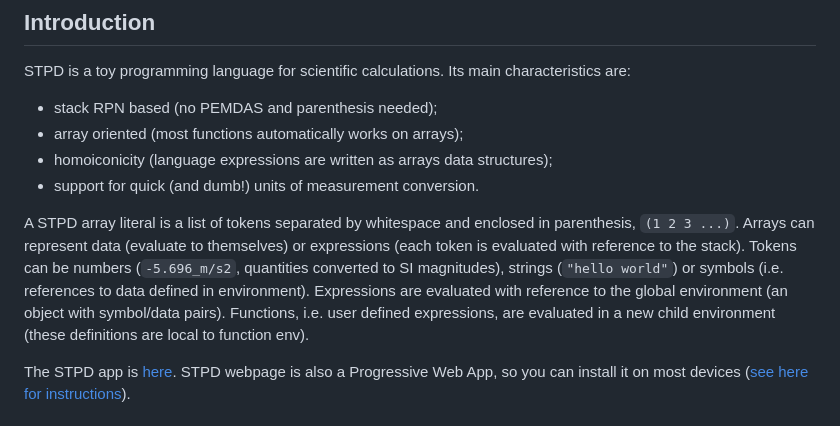
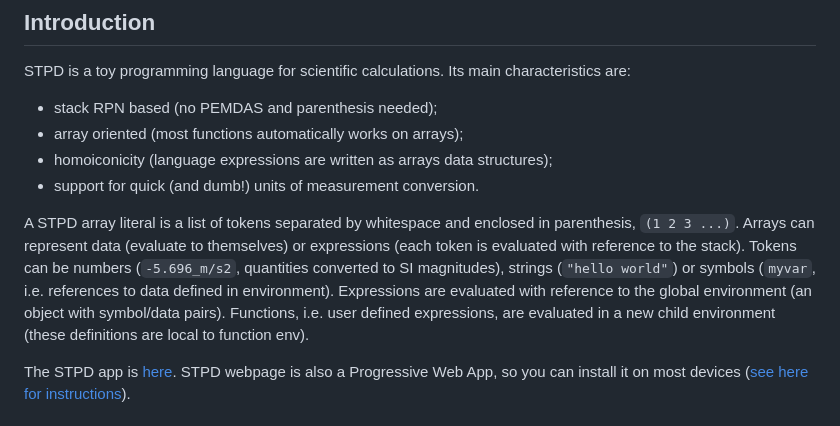
Before and after one commit to stpd1/stpd, a Markdown page: README.md, the part around the change. Rendered like a GitHub page.

````diff
--- a/README.md
+++ b/README.md
@@ -8,7 +8,7 @@ STPD is a toy programming language for scientific calculations. Its main charact
 - homoiconicity (language expressions are written as arrays data structures);
 - support for quick (and dumb!) units of measurement conversion.
 
-A STPD array literal is a list of tokens separated by whitespace and enclosed in parenthesis, ```(1 2 3 ...)```. Arrays can represent data (evaluate to themselves) or expressions (each token is evaluated with reference to the stack). Tokens can be numbers (```-5.696_m/s2```, quantities converted to SI magnitudes), strings (```"hello world"```) or symbols (i.e. references to data defined in environment). Expressions are evaluated with reference to the global environment (an object with symbol/data pairs). Functions, i.e. user defined expressions, are evaluated in a new child environment (these definitions are local to function env).
+A STPD array literal is a list of tokens separated by whitespace and enclosed in parenthesis, ```(1 2 3 ...)```. Arrays can represent data (evaluate to themselves) or expressions (each token is evaluated with reference to the stack). Tokens can be numbers (```-5.696_m/s2```, quantities converted to SI magnitudes), strings (```"hello world"```) or symbols (```myvar```, i.e. references to data defined in environment). Expressions are evaluated with reference to the global environment (an object with symbol/data pairs). Functions, i.e. user defined expressions, are evaluated in a new child environment (these definitions are local to function env).
 
 The STPD app is [here](https://stpd1.github.io/stpd/). STPD webpage is also a Progressive Web App, so you can install it on most devices ([see here for instructions](https://web.dev/learn/pwa/installation)).
 
````
